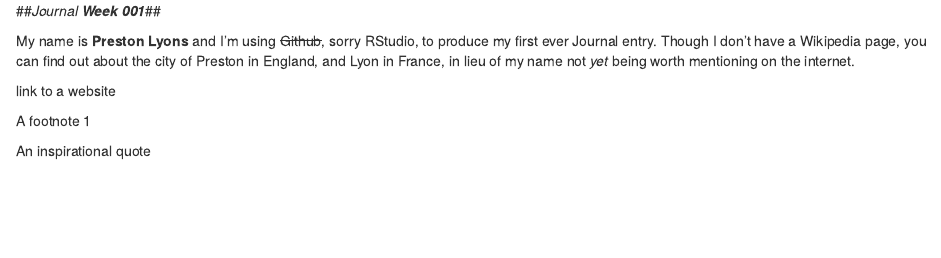
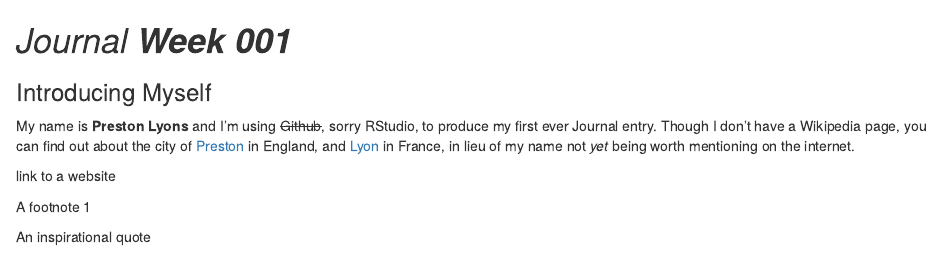
Before and after one commit to lyonspres/Journal-Week-01, an R Markdown document (Journal Week 001.Rmd): the page in a window 1100 px wide, from its top. Rendered offline with R 4.5, knitr and Pandoc, with nearby package versions.

Commit message:
Actual journal is coming together here, and works upon knitting

```diff
--- a/Journal Week 001.Rmd
+++ b/Journal Week 001.Rmd
@@ -1,6 +1,9 @@
-##*Journal **Week 001***##
+# *Journal **Week 001***
 
-My name is **Preston Lyons** and I'm using ~~Github~~, sorry RStudio, to produce my first ever Journal entry. Though I don't have a Wikipedia page, you can find out about the city of Preston in England, and Lyon in France, in lieu of my name not *yet* being worth mentioning on the internet.
+### Introducing Myself
+
+My name is **Preston Lyons** and I'm using ~~Github~~, sorry RStudio, to produce my first ever Journal entry. Though I don't have a Wikipedia page, you can find out about the city of [Preston](https://en.wikipedia.org/wiki/Preston,_Lancashire) in England, and [Lyon](https://en.wikipedia.org/wiki/Lyon) in France, in lieu of my name not *yet* being worth mentioning on the internet.
+
 
 
 
```
Also changed, not shown: Journal-Week-001.html.
